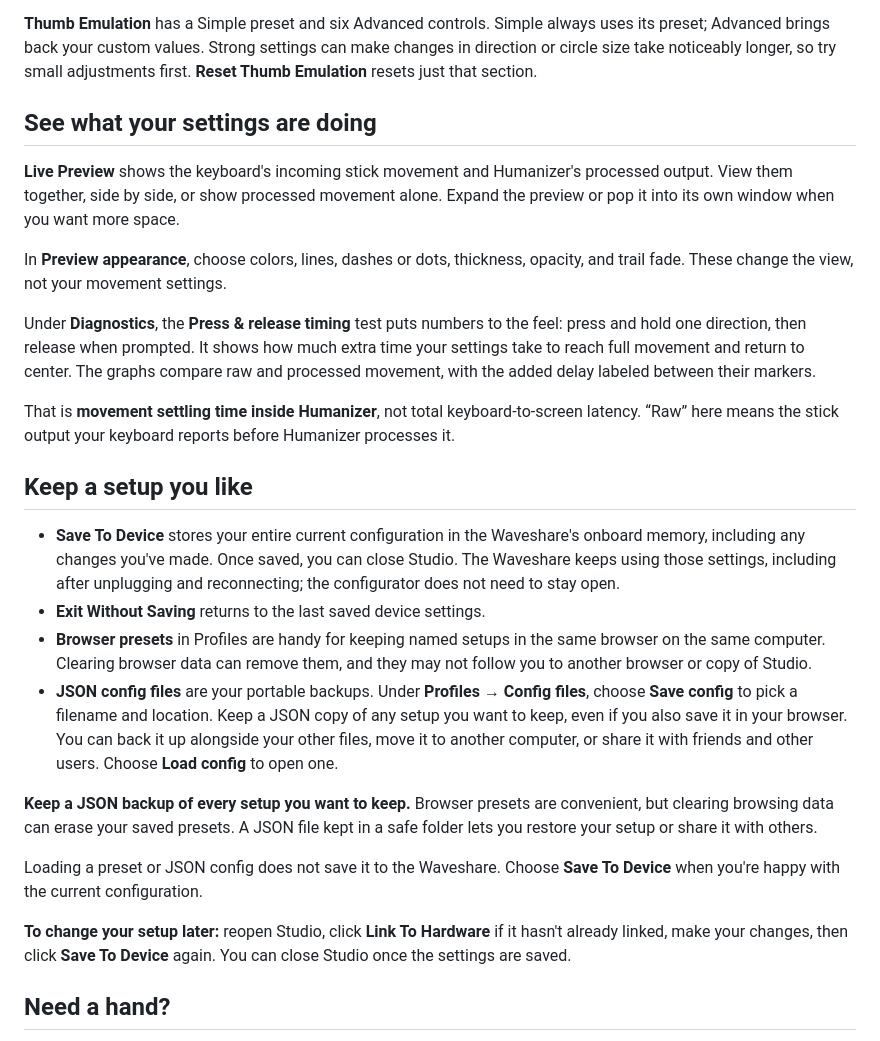
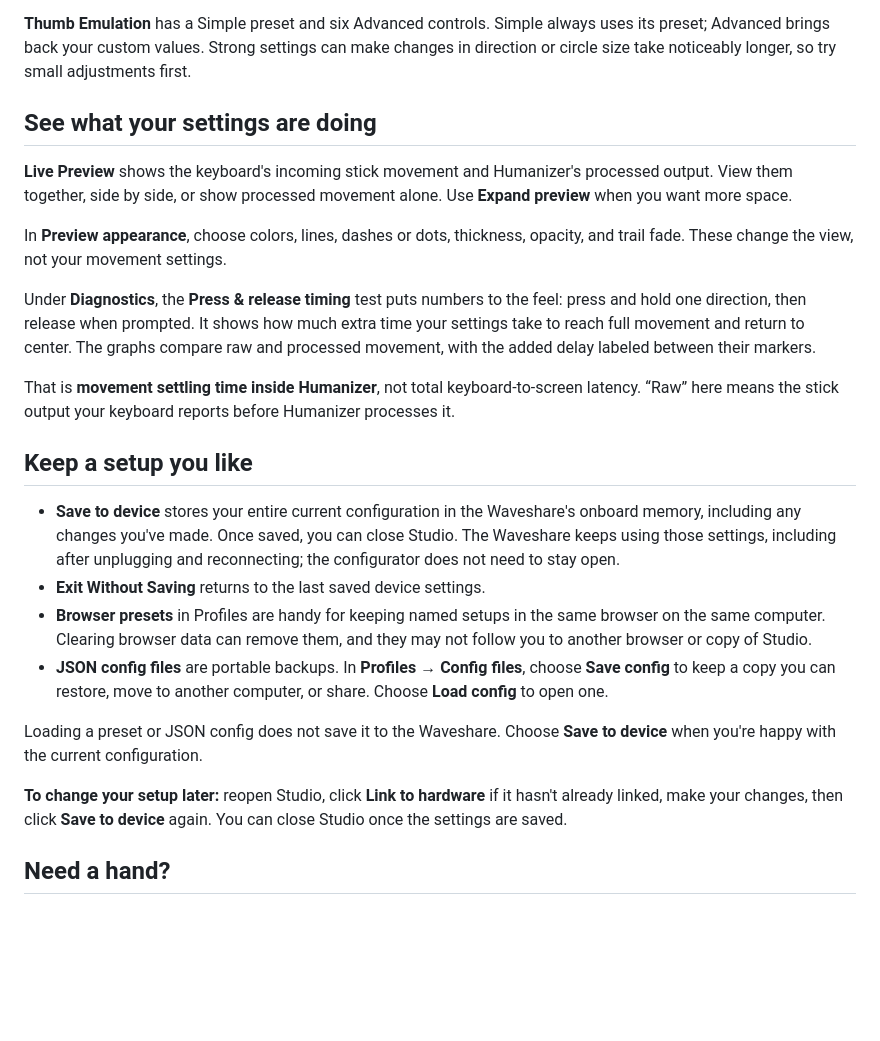
Before and after one commit to Rambosstic/Analog-Keyboard-Humanizer-, a Markdown page: README.md, the part around one of its changes. GitHub-like rendering; blank space fills up the shorter version.

```diff
--- a/README.md
+++ b/README.md
@@ -160,13 +164,13 @@ When using either deflection-based mode, the Global smoothing slider is disabled
 **Thumb Emulation** has a Simple preset and six Advanced controls. Simple always
 uses its preset; Advanced brings back your custom values. Strong settings can
 make changes in direction or circle size take noticeably longer, so try small
-adjustments first. **Reset Thumb Emulation** resets just that section.
+adjustments first.
 
 ## See what your settings are doing
 
 **Live Preview** shows the keyboard's incoming stick movement and Humanizer's
 processed output. View them together, side by side, or show processed movement
-alone. Expand the preview or pop it into its own window when you want more space.
+alone. Use **Expand preview** when you want more space.
 
 In **Preview appearance**, choose colors, lines, dashes or dots, thickness,
 opacity, and trail fade. These change the view, not your movement settings.
@@ -183,7 +187,7 @@ Humanizer processes it.
 
 ## Keep a setup you like
 
-- **Save To Device** stores your entire current configuration in the Waveshare's
+- **Save to device** stores your entire current configuration in the Waveshare's
   onboard memory, including any changes you've made. Once saved, you can close
   Studio. The Waveshare keeps using those settings, including after unplugging
   and reconnecting; the configurator does not need to stay open.
@@ -191,21 +195,15 @@ Humanizer processes it.
 - **Browser presets** in Profiles are handy for keeping named setups in the
   same browser on the same computer. Clearing browser data can remove them,
   and they may not follow you to another browser or copy of Studio.
-- **JSON config files** are your portable backups. Under **Profiles → Config
-  files**, choose **Save config** to pick a filename and location. Keep a JSON
-  copy of any setup you want to keep, even if you also save it in your browser.
-  You can back it up alongside your other files, move it to another computer,
-  or share it with friends and other users. Choose **Load config** to open one.
-
-**Keep a JSON backup of every setup you want to keep.** Browser presets are
-convenient, but clearing browsing data can erase your saved presets. A JSON
-file kept in a safe folder lets you restore your setup or share it with others.
+- **JSON config files** are portable backups. In **Profiles → Config files**,
+  choose **Save config** to keep a copy you can restore, move to another computer,
+  or share. Choose **Load config** to open one.
 
 Loading a preset or JSON config does not save it to the Waveshare. Choose
-**Save To Device** when you're happy with the current configuration.
+**Save to device** when you're happy with the current configuration.
 
-**To change your setup later:** reopen Studio, click **Link To Hardware** if
-it hasn't already linked, make your changes, then click **Save To Device**
+**To change your setup later:** reopen Studio, click **Link to hardware** if
+it hasn't already linked, make your changes, then click **Save to device**
 again. You can close Studio once the settings are saved.
 
 ## Need a hand?
```
Also changed, not shown: other parts of README.md (+22 -18 lines), docs/user-guide/screenshots/browser-presets.png, docs/user-guide/screenshots/overview.png (added).
